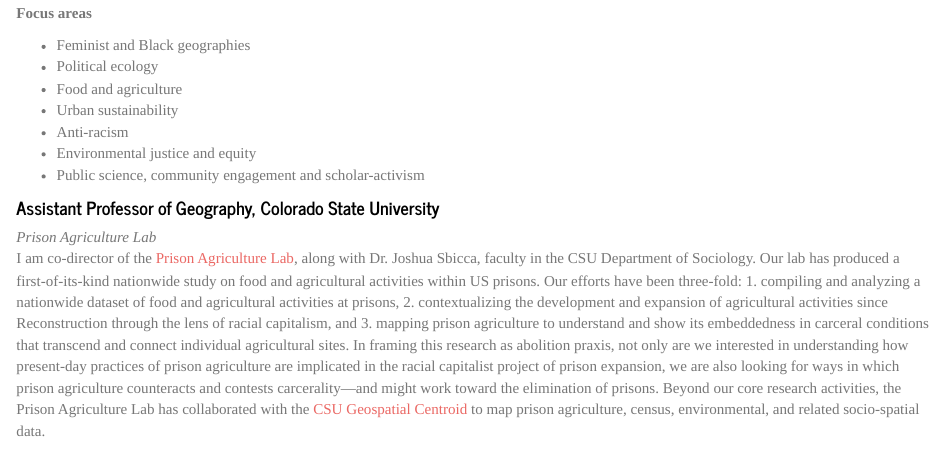
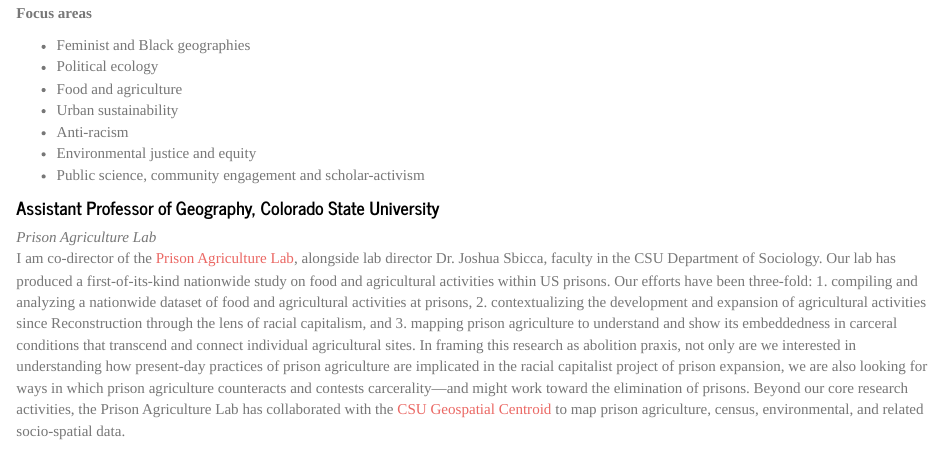
Before and after one commit to carriec/carriec.github.io, an R Markdown document (site/research.Rmd): the page in a window 1100 px wide, from 520 px down. Rendered offline with R 4.5, knitr and Pandoc, with nearby package versions.

Commit message:
Additional updates

```diff
--- a/site/research.Rmd
+++ b/site/research.Rmd
@@ -23,7 +23,7 @@ What are the politics of developing just and anti-racist food, agricultural, and
 
 #### Assistant Professor of Geography, Colorado State University
 *Prison Agriculture Lab*
-I am co-director of the [Prison Agriculture Lab](https://prisonagriculture.com/), along with Dr. Joshua Sbicca, faculty in the CSU Department of Sociology. Our lab has produced a first-of-its-kind nationwide study on food and agricultural activities within US prisons. Our efforts have been three-fold: 1. compiling and analyzing a nationwide dataset of food and agricultural activities at prisons,  2. contextualizing the development and expansion of agricultural activities since Reconstruction through the lens of racial capitalism, and 3. mapping prison agriculture to understand and show its embeddedness in carceral conditions that transcend and connect individual agricultural sites. In framing this research as abolition praxis, not only are we interested in understanding how present-day practices of prison agriculture are implicated in the racial capitalist project of prison expansion, we are also looking for ways in which prison agriculture counteracts and contests carcerality---and might work toward the elimination of prisons. Beyond our core research activities, the Prison Agriculture Lab has collaborated with the [CSU Geospatial Centroid](https://gis.colostate.edu/) to map prison agriculture, census, environmental, and related socio-spatial data.
+I am co-director of the [Prison Agriculture Lab](https://prisonagriculture.com/), alongside lab director Dr. Joshua Sbicca, faculty in the CSU Department of Sociology. Our lab has produced a first-of-its-kind nationwide study on food and agricultural activities within US prisons. Our efforts have been three-fold: 1. compiling and analyzing a nationwide dataset of food and agricultural activities at prisons,  2. contextualizing the development and expansion of agricultural activities since Reconstruction through the lens of racial capitalism, and 3. mapping prison agriculture to understand and show its embeddedness in carceral conditions that transcend and connect individual agricultural sites. In framing this research as abolition praxis, not only are we interested in understanding how present-day practices of prison agriculture are implicated in the racial capitalist project of prison expansion, we are also looking for ways in which prison agriculture counteracts and contests carcerality---and might work toward the elimination of prisons. Beyond our core research activities, the Prison Agriculture Lab has collaborated with the [CSU Geospatial Centroid](https://gis.colostate.edu/) to map prison agriculture, census, environmental, and related socio-spatial data.
 
 <img src="demogarden-009.JPG" alt="some text" style="float:right" hspace="20" vspace="10"
 height="46%" width="46%"><img src="rockrapids-harvest.jpg" alt="some text" style="float:right" hspace="20" vspace="10"
```
